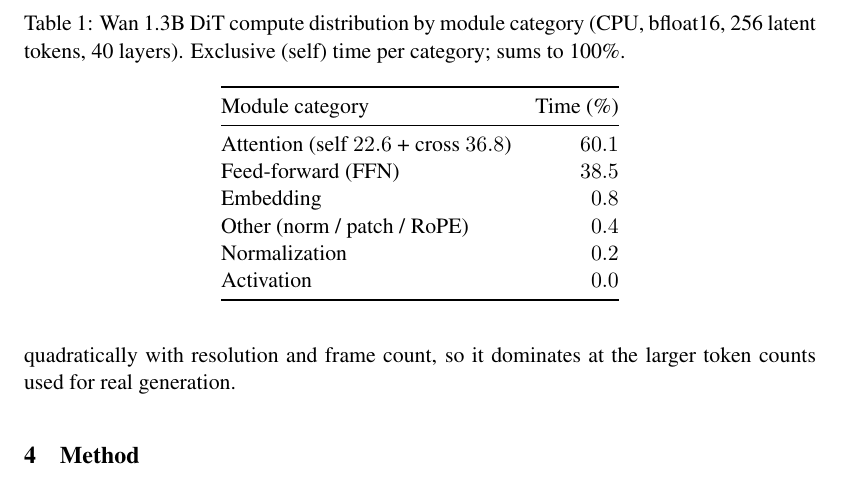
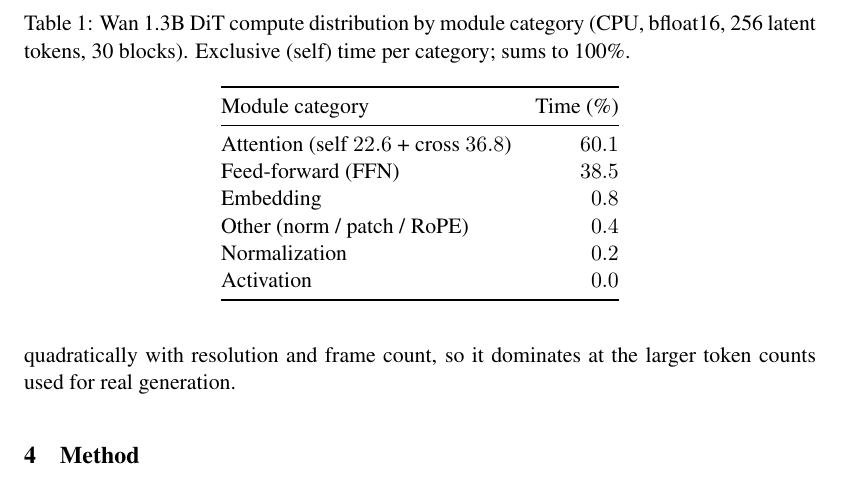
Before and after one commit to IshCPU-VideoGenLab/cpu-video-gen, a LaTeX paper (paper/latex/main.tex): part of page 4 of 11, cut so that both start at the same text. Compiled offline with pdfLaTeX.

Commit message:
paper: correct layer count in Table 1 caption (30 blocks, not 40)
The real Wan 1.3B DiT has 30 transformer blocks; '40' was the diffusers class
default. Measured percentages unaffected.

```diff
--- a/paper/latex/main.tex
+++ b/paper/latex/main.tex
@@ -93,7 +93,7 @@ together contribute under $2\%$.
 \begin{table}[h]
 \centering
 \caption{Wan~1.3B DiT compute distribution by module category (CPU, bfloat16,
-256 latent tokens, 40 layers). Exclusive (self) time per category; sums to 100\%.}
+256 latent tokens, 30 blocks). Exclusive (self) time per category; sums to 100\%.}
 \label{tab:profile}
 \begin{tabular}{@{}lr@{}}
 \toprule
```
